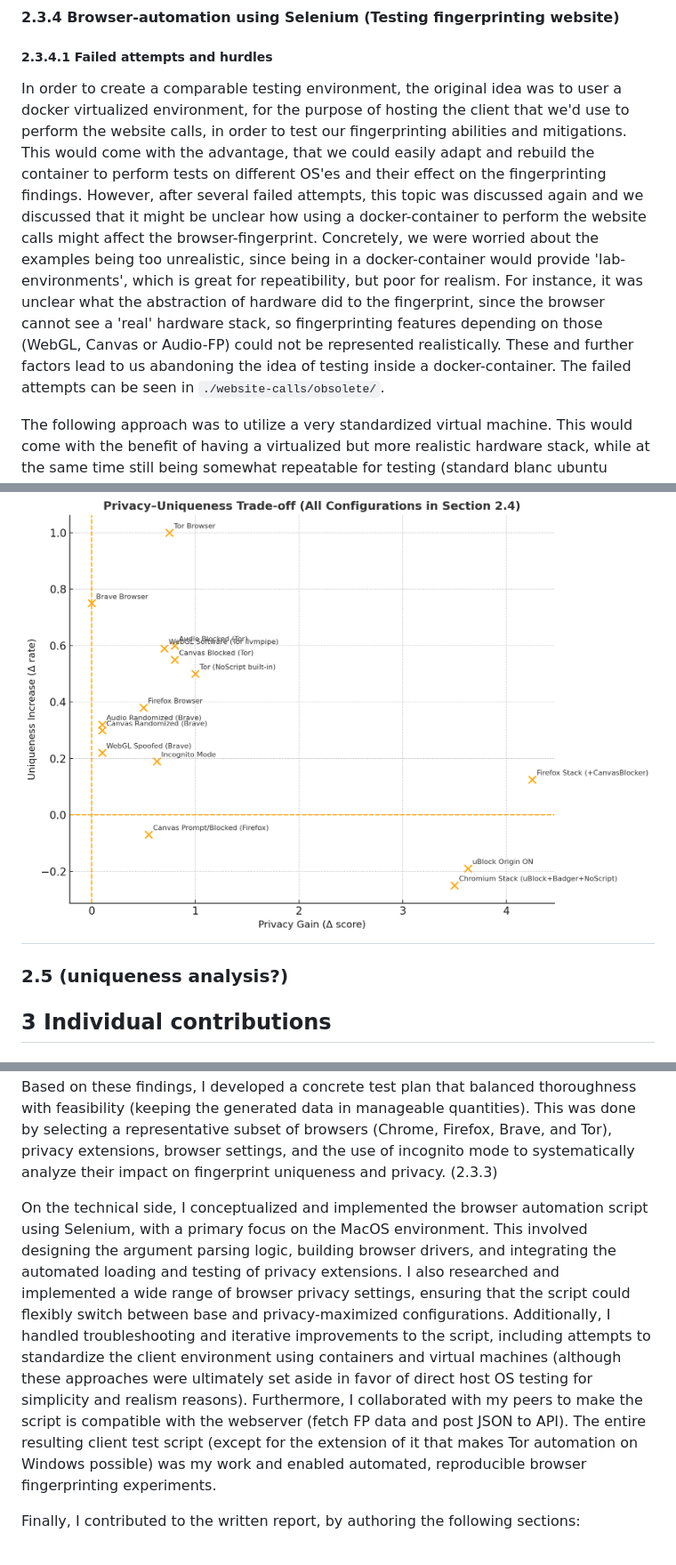
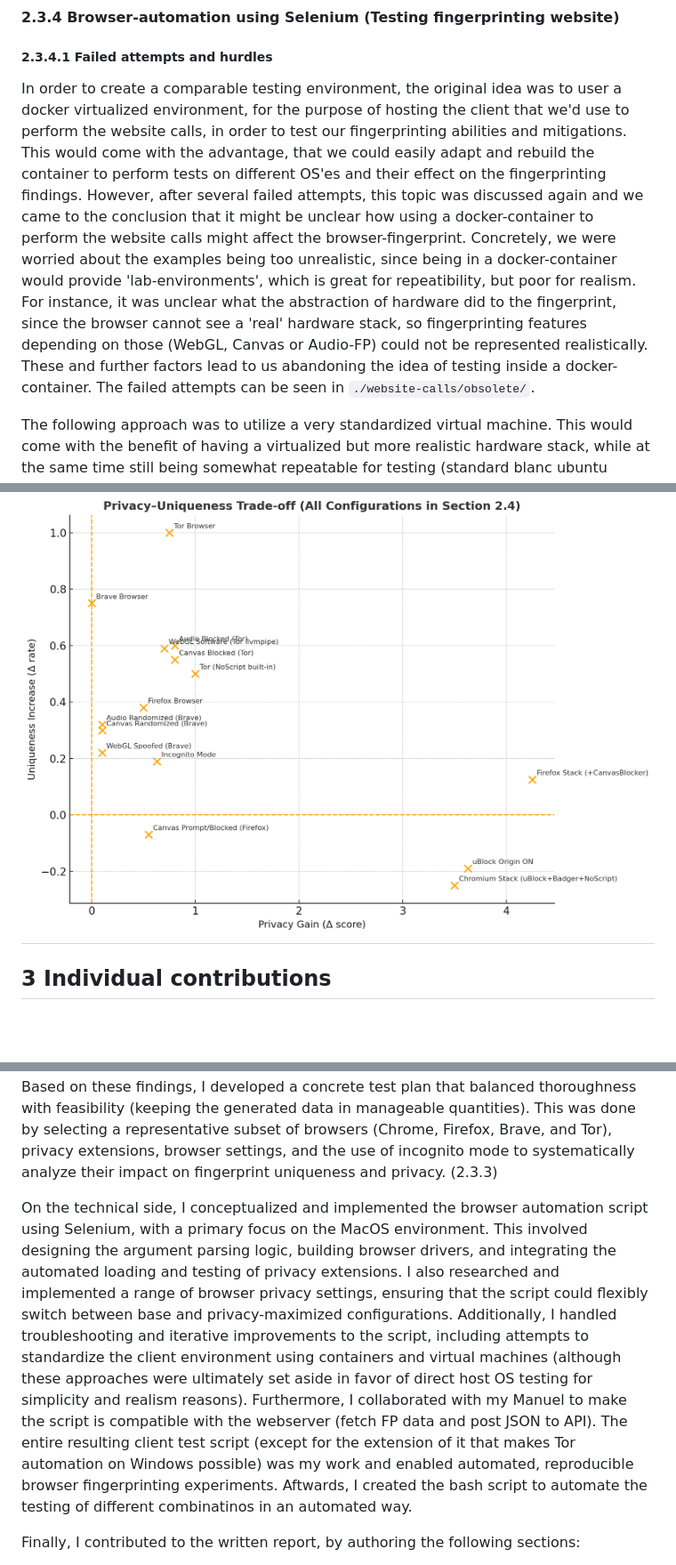
Before and after one commit to keremburakyilmaz/website-fingerprinting, a Markdown page: README.md, 3 parts joined by grey strips. Shown at 89% size. GitHub-like rendering; blank space fills up the shorter version.

Commit message:
Minor modifications to Readme

```diff
--- a/README.md
+++ b/README.md
@@ -289,7 +289,7 @@ By systematically varying browser, privacy settings, extension state, and incogn
 
 ##### 2.3.4.1 Failed attempts and hurdles
 
-In order to create a comparable testing environment, the original idea was to user a docker virtualized environment, for the purpose of hosting the client that we'd use to perform the website calls, in order to test our fingerprinting abilities and mitigations. This would come with the advantage, that we could easily adapt and rebuild the container to perform tests on different OS'es and their effect on the fingerprinting findings. However, after several failed attempts, this topic was discussed again and we discussed that it might be unclear how using a docker-container to perform the website calls might affect the browser-fingerprint. Concretely, we were worried about the examples being too unrealistic, since being in a docker-container would provide 'lab-environments', which is great for repeatibility, but poor for realism. For instance, it was unclear what the abstraction of hardware did to the fingerprint, since the browser cannot see a 'real' hardware stack, so fingerprinting features depending on those (WebGL, Canvas or Audio-FP) could not be represented realistically. These and further factors lead to us abandoning the idea of testing inside a docker-container. The failed attempts can be seen in `./website-calls/obsolete/`.
+In order to create a comparable testing environment, the original idea was to user a docker virtualized environment, for the purpose of hosting the client that we'd use to perform the website calls, in order to test our fingerprinting abilities and mitigations. This would come with the advantage, that we could easily adapt and rebuild the container to perform tests on different OS'es and their effect on the fingerprinting findings. However, after several failed attempts, this topic was discussed again and we came to the conclusion that it might be unclear how using a docker-container to perform the website calls might affect the browser-fingerprint. Concretely, we were worried about the examples being too unrealistic, since being in a docker-container would provide 'lab-environments', which is great for repeatibility, but poor for realism. For instance, it was unclear what the abstraction of hardware did to the fingerprint, since the browser cannot see a 'real' hardware stack, so fingerprinting features depending on those (WebGL, Canvas or Audio-FP) could not be represented realistically. These and further factors lead to us abandoning the idea of testing inside a docker-container. The failed attempts can be seen in `./website-calls/obsolete/`.
 
 The following approach was to utilize a very standardized virtual machine. This would come with the benefit of having a virtualized but more realistic hardware stack, while at the same time still being somewhat repeatable for testing (standard blanc ubuntu image with standard installs of browsers, drivers, libraries → very lightweight). However, when testing this it became clear that there is a handful of bugs of the automation platform (Selenium) in combination with the respective drivers (chromedriver & geckodriver). Since we were not able to resolve these, it was ultimately decided that we'd conduct our website calls from our host OS'es directly.
 
@@ -509,9 +509,6 @@ __Interpretation:__
 ![alt text](images/uniqueness-privacy-tradeoff.png)
 ---
 
-### 2.5 (uniqueness analysis?)
-
-
 ## 3 Individual contributions
 
 ### 3.1 Kerem Burak Yilmaz
@@ -541,7 +538,7 @@ I worked on the following sections of the written report:
 ### 3.3 Frederic Jonathan Lorenz
 During the project, my individual contributions focused on both research and technical implementation aspects of anti-fingerprinting measures. I began by investigating the severity of various fingerprinting features (2.3.1), identifying which browser and system attributes are most valuable to fingerprint collectors and therefore most critical to protect. This research was used as foundation for a review of existing mitigation techniques, evaluating their effectiveness and practicality for real-world use (2.3.2). Based on these findings, I developed a concrete test plan that balanced thoroughness with feasibility (keeping the generated data in manageable quantities). This was done by selecting a representative subset of browsers (Chrome, Firefox, Brave, and Tor), privacy extensions, browser settings, and the use of incognito mode to systematically analyze their impact on fingerprint uniqueness and privacy. (2.3.3)
 
-On the technical side, I conceptualized and implemented the browser automation script using Selenium, with a primary focus on the MacOS environment. This involved designing the argument parsing logic, building browser drivers, and integrating the automated loading and testing of privacy extensions. I also researched and implemented a wide range of browser privacy settings, ensuring that the script could flexibly switch between base and privacy-maximized configurations. Additionally, I handled troubleshooting and iterative improvements to the script, including attempts to standardize the client environment using containers and virtual machines (although these approaches were ultimately set aside in favor of direct host OS testing for simplicity and realism reasons). Furthermore, I collaborated with my peers to make the script is compatible with the webserver (fetch FP data and post JSON to API). The entire resulting client test script (except for the extension of it that makes Tor automation on Windows possible) was my work and enabled automated, reproducible browser fingerprinting experiments.
+On the technical side, I conceptualized and implemented the browser automation script using Selenium, with a primary focus on the MacOS environment. This involved designing the argument parsing logic, building browser drivers, and integrating the automated loading and testing of privacy extensions. I also researched and implemented a range of browser privacy settings, ensuring that the script could flexibly switch between base and privacy-maximized configurations. Additionally, I handled troubleshooting and iterative improvements to the script, including attempts to standardize the client environment using containers and virtual machines (although these approaches were ultimately set aside in favor of direct host OS testing for simplicity and realism reasons). Furthermore, I collaborated with my Manuel to make the script is compatible with the webserver (fetch FP data and post JSON to API). The entire resulting client test script (except for the extension of it that makes Tor automation on Windows possible) was my work and enabled automated, reproducible browser fingerprinting experiments. Aftwards, I created the bash script to automate the testing of different combinatinos in an automated way.
 
 Finally, I contributed to the written report, by authoring the following sections:
 -	Problem statement
```
